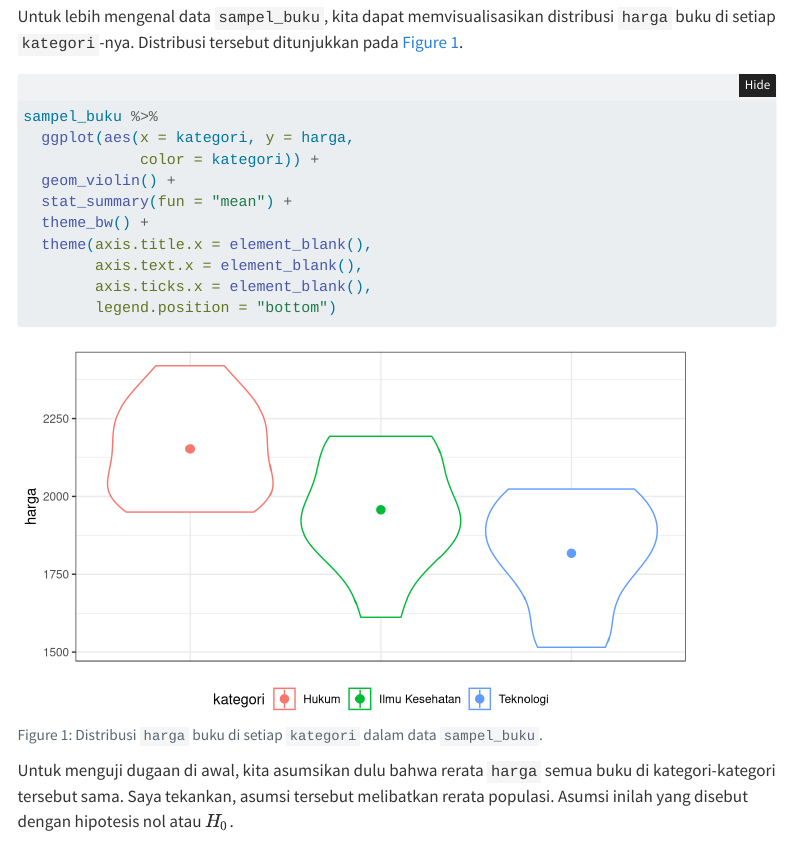
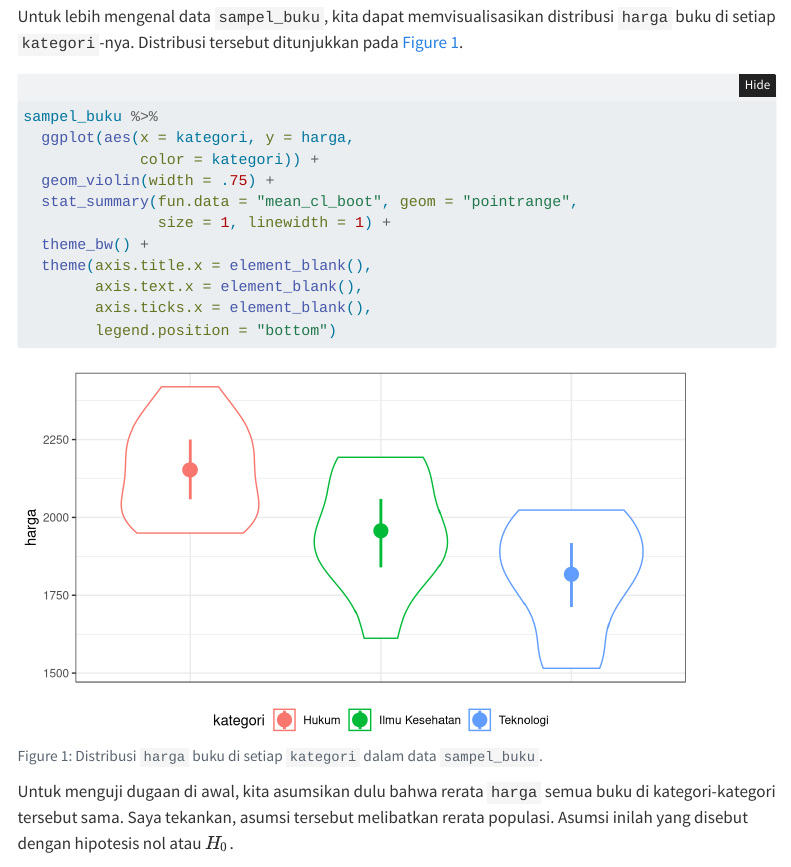
Before and after one commit to ydkristanto/metode-statistik, a Quarto document (lk--inferensi-banyak-rerata.qmd): the page in a window 1100 px wide, from 3080 px down. Rendered offline with R 4.5, knitr and Pandoc in place of Quarto, with nearby package versions; folded parts are opened; code that draws random numbers runs with fixed seeds of ours; some code elsewhere in the file could not run offline; menus at the side of the page are left out.

Commit message:
Updating ANOVA

````diff
--- a/lk--inferensi-banyak-rerata.qmd
+++ b/lk--inferensi-banyak-rerata.qmd
@@ -9,6 +9,7 @@ author:
     url: https://people.usd.ac.id/~ydkristanto/
     affiliation: Pendidikan Matematika, Universitas Sanata Dharma, Yogyakarta
     affiliation-url: https://www.usd.ac.id/
+    orcid: 0000-0003-1446-0422
 language: _language-id.yml
 type: webpage
 container-title: "Catatan Kuliah STAT503 Metode Statistik"
@@ -124,14 +125,16 @@ Untuk lebih mengenal data `sampel_buku`, kita dapat memvisualisasikan distribusi
 
 ```{r}
 #| label: fig-violin-harga-buku
+#| warning: false
 #| fig-cap: Distribusi `harga` buku di setiap `kategori` dalam data `sampel_buku`.
 #| fig-asp: 0.5625
 
 sampel_buku %>%
   ggplot(aes(x = kategori, y = harga,
              color = kategori)) +
-  geom_violin() +
-  stat_summary(fun = "mean") +
+  geom_violin(width = .75) +
+  stat_summary(fun.data = "mean_cl_boot", geom = "pointrange",
+               size = 1, linewidth = 1) +
   theme_bw() +
   theme(axis.title.x = element_blank(),
         axis.text.x = element_blank(),
````
Also changed, not shown: latihan-1.2_alt-jawaban.qmd (+0 -2 lines), latihan-1.2_alt-jawaban.pdf (added), lk--inferensi-banyak-rerata.qmd (2 more changed lines).
